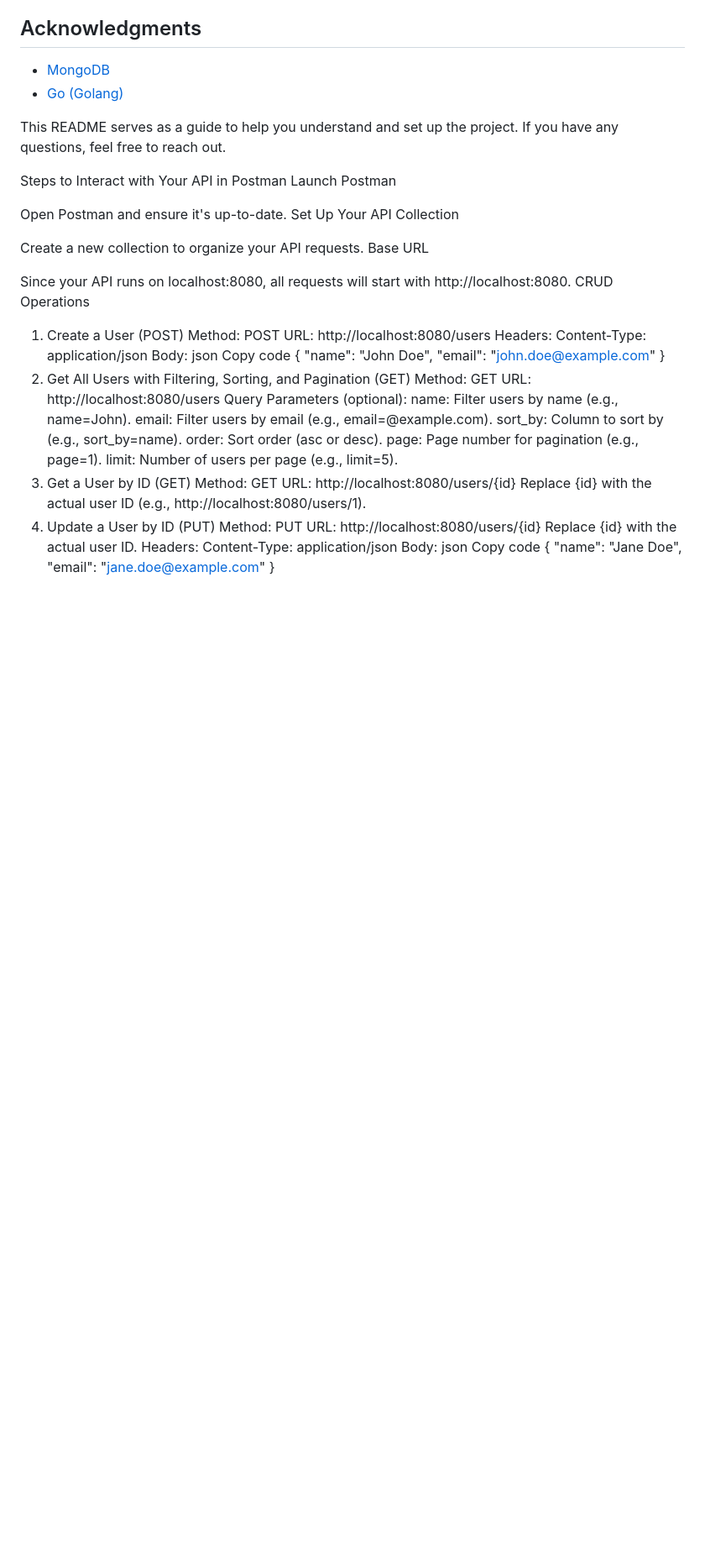
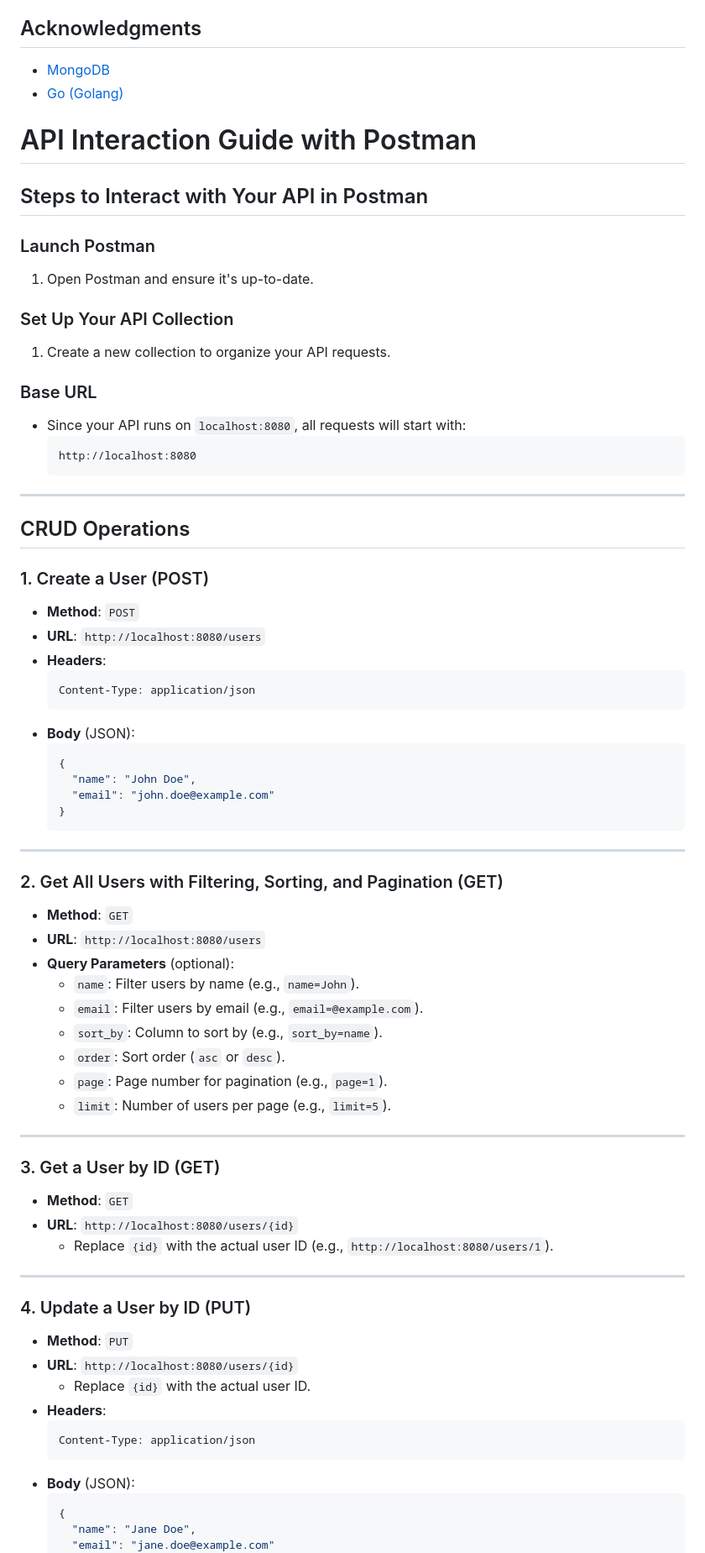
Before and after one commit to Arlen20/Project_AP, a Markdown page: README (2).md, the part around the change printed below. Shown: that part at 84% size. GitHub-like rendering; blank space fills up the shorter version.

````diff
--- a/README (2).md
+++ b/README (2).md
@@ -86,54 +86,73 @@ Make sure you have the following installed:
 - [MongoDB](https://www.mongodb.com/)
 - [Go (Golang)](https://go.dev/)
 
-This README serves as a guide to help you understand and set up the project. If you have any questions, feel free to reach out.
+# API Interaction Guide with Postman
 
-Steps to Interact with Your API in Postman
-Launch Postman
+## Steps to Interact with Your API in Postman
 
-Open Postman and ensure it's up-to-date.
-Set Up Your API Collection
+### Launch Postman
+1. Open Postman and ensure it's up-to-date.
 
-Create a new collection to organize your API requests.
-Base URL
+### Set Up Your API Collection
+1. Create a new collection to organize your API requests.
 
-Since your API runs on localhost:8080, all requests will start with http://localhost:8080.
-CRUD Operations
-1. Create a User (POST)
-  Method: POST
-  URL: http://localhost:8080/users
-  Headers:
+### Base URL
+- Since your API runs on `localhost:8080`, all requests will start with:
+  ```
+  http://localhost:8080
+  ```
+
+---
+
+## CRUD Operations
+
+### 1. Create a User (POST)
+- **Method**: `POST`
+- **URL**: `http://localhost:8080/users`
+- **Headers**:
+  ```
   Content-Type: application/json
-  Body:
-  json
-  Copy code
+  ```
+- **Body** (JSON):
+  ```json
   {
     "name": "John Doe",
     "email": "john.doe@example.com"
   }
-2. Get All Users with Filtering, Sorting, and Pagination (GET)
-  Method: GET
-  URL: http://localhost:8080/users
-  Query Parameters (optional):
-  name: Filter users by name (e.g., name=John).
-  email: Filter users by email (e.g., email=@example.com).
-  sort_by: Column to sort by (e.g., sort_by=name).
-  order: Sort order (asc or desc).
-  page: Page number for pagination (e.g., page=1).
-  limit: Number of users per page (e.g., limit=5).
-3. Get a User by ID (GET)
-  Method: GET
-  URL: http://localhost:8080/users/{id}
-  Replace {id} with the actual user ID (e.g., http://localhost:8080/users/1).
-  4. Update a User by ID (PUT)
-  Method: PUT
-  URL: http://localhost:8080/users/{id}
-  Replace {id} with the actual user ID.
-  Headers:
+  ```
+
+---
+
+### 2. Get All Users with Filtering, Sorting, and Pagination (GET)
+- **Method**: `GET`
+- **URL**: `http://localhost:8080/users`
+- **Query Parameters** (optional):
+  - `name`: Filter users by name (e.g., `name=John`).
+  - `email`: Filter users by email (e.g., `email=@example.com`).
+  - `sort_by`: Column to sort by (e.g., `sort_by=name`).
+  - `order`: Sort order (`asc` or `desc`).
+  - `page`: Page number for pagination (e.g., `page=1`).
+  - `limit`: Number of users per page (e.g., `limit=5`).
+
+---
+
+### 3. Get a User by ID (GET)
+- **Method**: `GET`
+- **URL**: `http://localhost:8080/users/{id}`
+  - Replace `{id}` with the actual user ID (e.g., `http://localhost:8080/users/1`).
+
+---
+
+### 4. Update a User by ID (PUT)
+- **Method**: `PUT`
+- **URL**: `http://localhost:8080/users/{id}`
+  - Replace `{id}` with the actual user ID.
+- **Headers**:
+  ```
   Content-Type: application/json
-  Body:
-  json
-  Copy code
+  ```
+- **Body** (JSON):
+  ```json
   {
     "name": "Jane Doe",
     "email": "jane.doe@example.com"
````
Also changed, not shown: other parts of README (2).md (+37 -14 lines).
